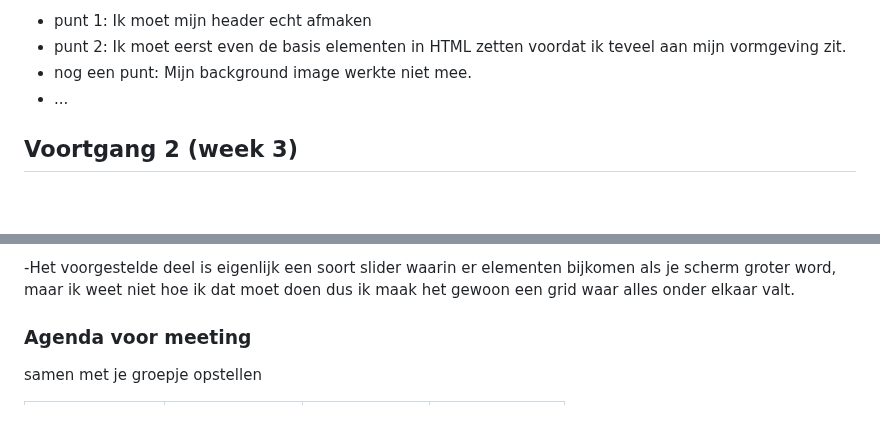
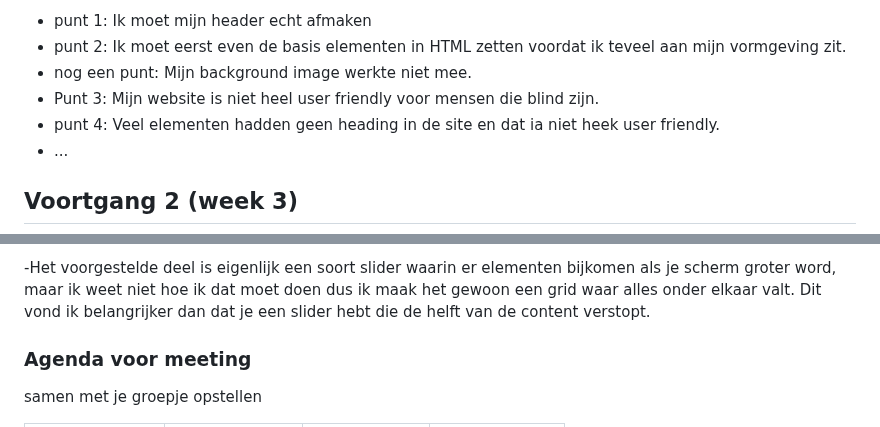
Before and after one commit to LucJordaan/lucjordaan-fed-klas209, a Markdown page: README.md, 2 parts joined by grey strips. Rendered like a GitHub page; folded sections open; blank space fills up the shorter version.

```diff
--- a/README.md
+++ b/README.md
@@ -113,6 +113,8 @@ Nb. Door *open* toe te voegen aan een *details* element kun je deze standaard op
   - punt 1: Ik moet mijn header echt afmaken
   - punt 2: Ik moet eerst even de basis elementen in HTML zetten voordat ik teveel aan mijn vormgeving zit.
   - nog een punt: Mijn background image werkte niet mee.
+  - Punt 3: Mijn website is niet heel user friendly voor mensen die blind zijn.
+  - punt 4: Veel elementen hadden geen heading in de site en dat ia niet heek user friendly.
   - ...
 
 </details>
@@ -136,7 +138,7 @@ Nb. Door *open* toe te voegen aan een *details* element kun je deze standaard op
 
   -Dit is een element van mijn tweede pagina die lastig leek, en die ik wil proberen.
 
-  -Het voorgestelde deel is eigenlijk een soort slider waarin er elementen bijkomen als je scherm groter word, maar ik weet niet hoe ik dat moet doen dus ik maak het gewoon een grid waar alles onder elkaar valt.
+  -Het voorgestelde deel is eigenlijk een soort slider waarin er elementen bijkomen als je scherm groter word, maar ik weet niet hoe ik dat moet doen dus ik maak het gewoon een grid waar alles onder elkaar valt. Dit vond ik belangrijker dan dat je een slider hebt die de helft van de content verstopt.
 
 
   ### Agenda voor meeting
```
Also changed, not shown: other parts of README.md (+8 -4 lines).
